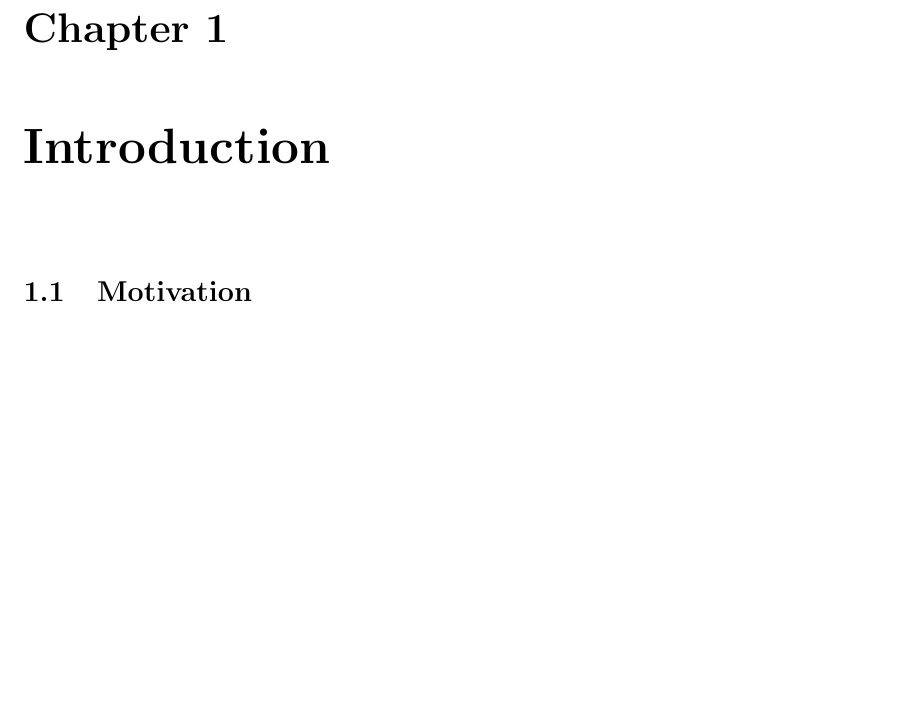
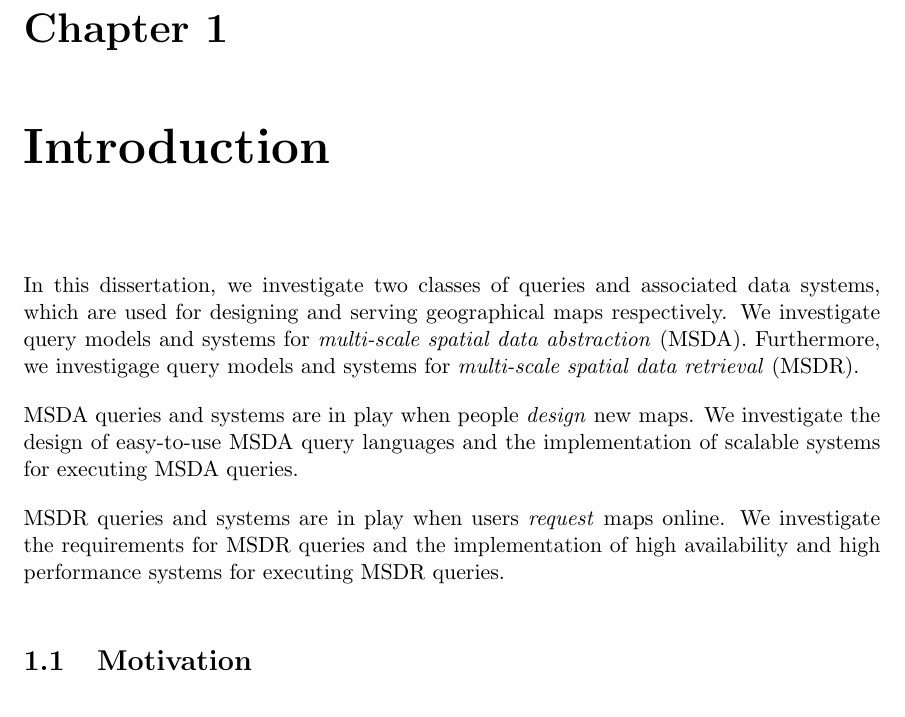
Before and after one commit to skipperkongen/phd-thesis, a LaTeX thesis (thesis.tex): part of page 5 of 21, cut so that both start at the same text, the shorter picture padded with empty space. Compiled offline with pdfLaTeX.

Commit message:
no commit message

```diff
--- a/thesis.tex
+++ b/thesis.tex
@@ -23,6 +23,12 @@
 
 % STUART: Identifying the problem and objectives
 \chapter{Introduction}
+
+In this dissertation, we investigate two classes of queries and associated data systems, which are used for designing and serving geographical maps respectively. We investigate query models and systems for \emph{multi-scale spatial data abstraction} (MSDA). Furthermore, we investigage query models and systems for \emph{multi-scale spatial data retrieval} (MSDR).
+
+MSDA queries and systems are in play when people \emph{design} new maps. We investigate the design of easy-to-use MSDA query languages and the implementation of scalable systems for executing MSDA queries.
+
+MSDR queries and systems are in play when users \emph{request} maps online. We investigate the requirements for MSDR queries and the implementation of high availability and high performance systems for executing MSDR queries.
 
 %Case Study, P1 enables P2, Mention where related work is (which parts/chapters)
 
```
Also changed, not shown: thesis.tex (7 more changed lines).
